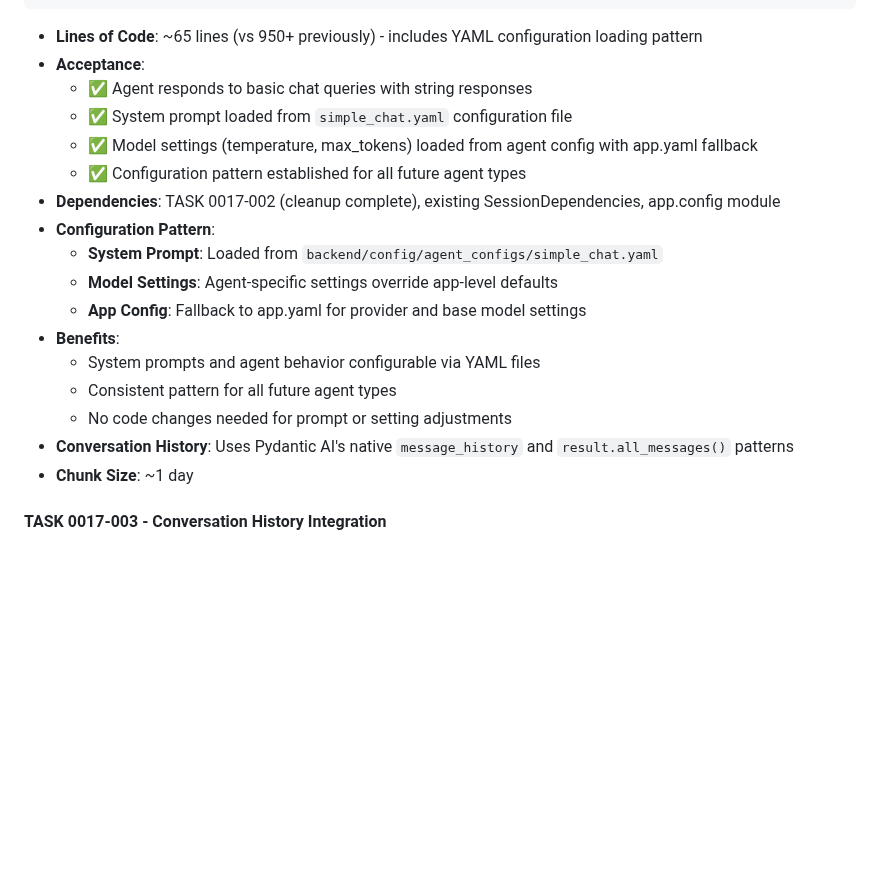
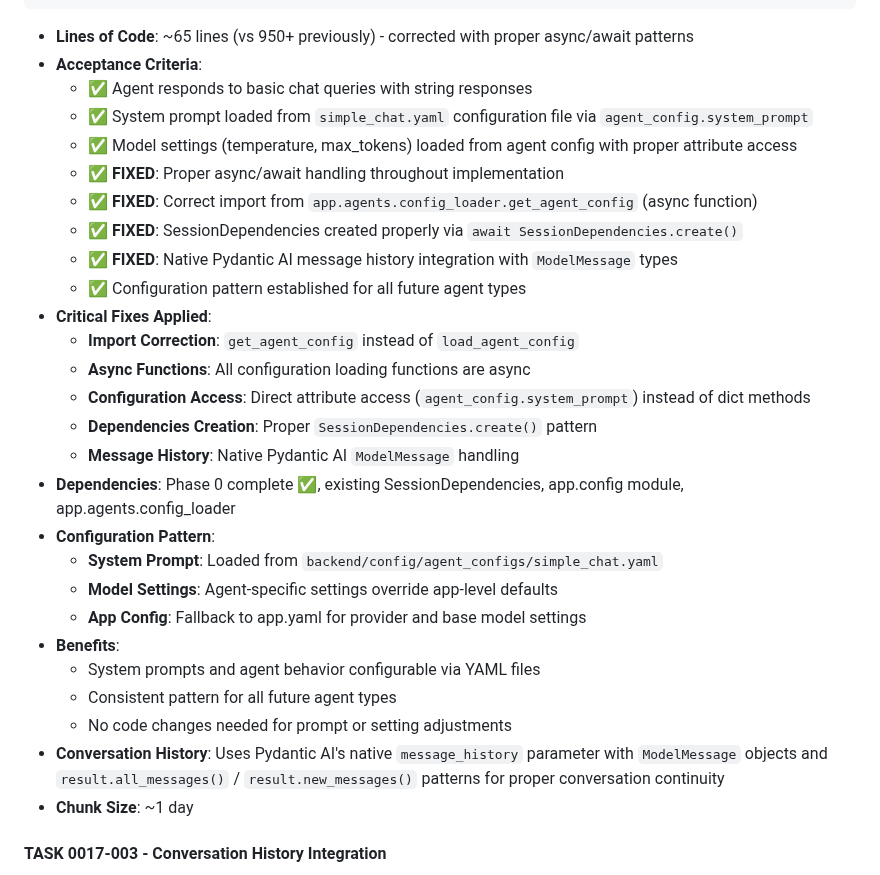
Before and after one commit to creatifire/salient02, a Markdown page: memorybank/project-management/0017-simple-chat-agent.md, the part around one of its changes. GitHub-like rendering; blank space fills up the shorter version.

````diff
--- a/memorybank/project-management/0017-simple-chat-agent.md
+++ b/memorybank/project-management/0017-simple-chat-agent.md
@@ -727,13 +725,23 @@ async def simple_chat(
     }
 ```
 
-- **Lines of Code**: ~65 lines (vs 950+ previously) - includes YAML configuration loading pattern
-- **Acceptance**:
+- **Lines of Code**: ~65 lines (vs 950+ previously) - corrected with proper async/await patterns
+- **Acceptance Criteria**:
   - ✅ Agent responds to basic chat queries with string responses
-  - ✅ System prompt loaded from `simple_chat.yaml` configuration file
-  - ✅ Model settings (temperature, max_tokens) loaded from agent config with app.yaml fallback
+  - ✅ System prompt loaded from `simple_chat.yaml` configuration file via `agent_config.system_prompt`
+  - ✅ Model settings (temperature, max_tokens) loaded from agent config with proper attribute access
+  - ✅ **FIXED**: Proper async/await handling throughout implementation
+  - ✅ **FIXED**: Correct import from `app.agents.config_loader.get_agent_config` (async function)
+  - ✅ **FIXED**: SessionDependencies created properly via `await SessionDependencies.create()`
+  - ✅ **FIXED**: Native Pydantic AI message history integration with `ModelMessage` types
   - ✅ Configuration pattern established for all future agent types
-- **Dependencies**: TASK 0017-002 (cleanup complete), existing SessionDependencies, app.config module
+- **Critical Fixes Applied**:
+  - **Import Correction**: `get_agent_config` instead of `load_agent_config`
+  - **Async Functions**: All configuration loading functions are async
+  - **Configuration Access**: Direct attribute access (`agent_config.system_prompt`) instead of dict methods
+  - **Dependencies Creation**: Proper `SessionDependencies.create()` pattern
+  - **Message History**: Native Pydantic AI `ModelMessage` handling
+- **Dependencies**: Phase 0 complete ✅, existing SessionDependencies, app.config module, app.agents.config_loader
 - **Configuration Pattern**:
   - **System Prompt**: Loaded from `backend/config/agent_configs/simple_chat.yaml`
   - **Model Settings**: Agent-specific settings override app-level defaults
@@ -742,7 +750,7 @@ async def simple_chat(
   - System prompts and agent behavior configurable via YAML files
   - Consistent pattern for all future agent types
   - No code changes needed for prompt or setting adjustments
-- **Conversation History**: Uses Pydantic AI's native `message_history` and `result.all_messages()` patterns
+- **Conversation History**: Uses Pydantic AI's native `message_history` parameter with `ModelMessage` objects and `result.all_messages()` / `result.new_messages()` patterns for proper conversation continuity
 - **Chunk Size**: ~1 day
 
 #### TASK 0017-003 - Conversation History Integration
````
Also changed, not shown: other parts of memorybank/project-management/0017-simple-chat-agent.md (+43 -45 lines).
